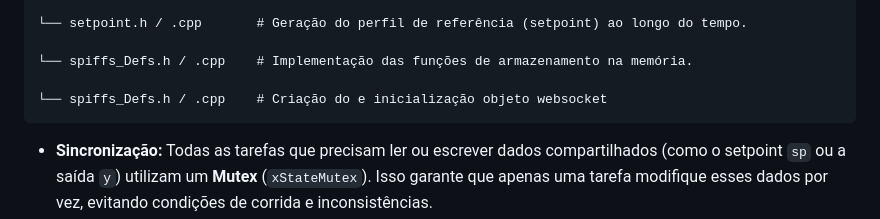
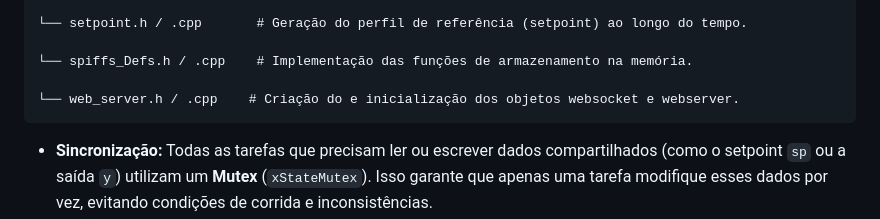
Before and after one commit to luiscostack/ESP32ControlKit, a Markdown page: README.md, the part around the change. Drawn GitHub-style.

Commit message:
atualização do readme

```diff
--- a/README.md
+++ b/README.md
@@ -40,7 +40,7 @@ src/
 
     └── spiffs_Defs.h / .cpp    # Implementação das funções de armazenamento na memória.
 
-    └── spiffs_Defs.h / .cpp    # Criação do e inicialização objeto websocket
+    └── web_server.h / .cpp    # Criação do e inicialização dos objetos websocket e webserver.
 
 * **Sincronização:** Todas as tarefas que precisam ler ou escrever dados compartilhados (como o setpoint `sp` ou a saída `y`) utilizam um **Mutex** (`xStateMutex`). Isso garante que apenas uma tarefa modifique esses dados por vez, evitando condições de corrida e inconsistências.
 
```
